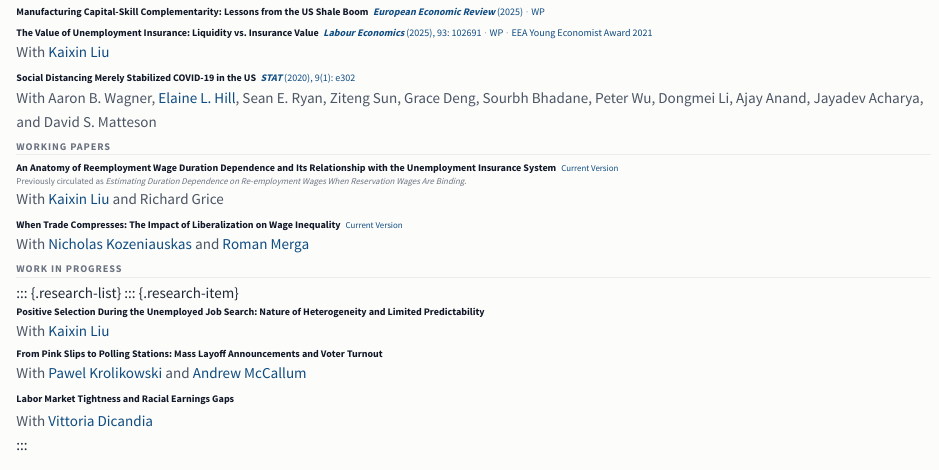
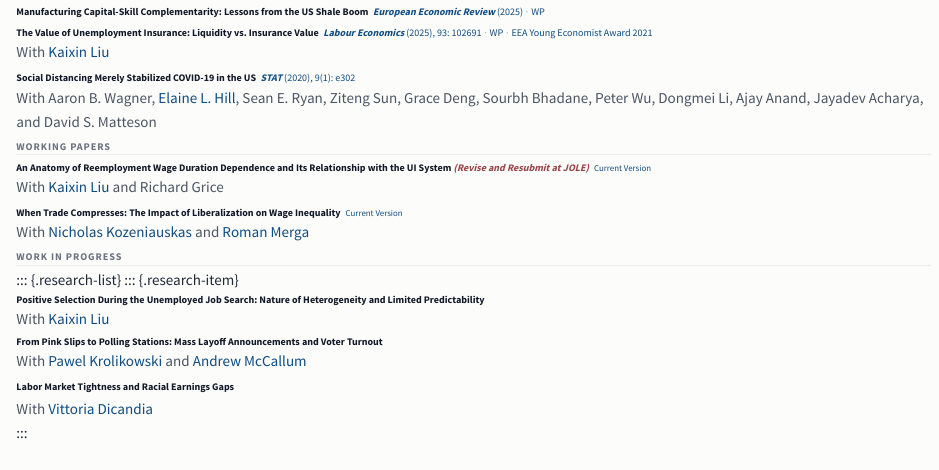
Before and after one commit to victorhdez89/victorhdez89.github.io, a Quarto document (index.qmd): the page in a window 1100 px wide, from 510 px down. Rendered offline with R 4.5, knitr and Pandoc in place of Quarto, with nearby package versions.

Commit message:
Update 06_18_2026

```diff
--- a/index.qmd
+++ b/index.qmd
@@ -82,10 +82,9 @@ I received my Ph.D. in Economics from the University of Rochester. Before that,
 ::: {.research-list}
 ::: {.research-item}
 <div class="research-head">
-<div class="research-title">An Anatomy of Reemployment Wage Duration Dependence and Its Relationship with the Unemployment Insurance System</div>
+<div class="research-title">An Anatomy of Reemployment Wage Duration Dependence and Its Relationship with the UI System <em><span class="pub-status">(Revise and Resubmit at JOLE)</span></em></div>
 <div class="research-links-inline"><a href="https://drive.google.com/file/d/1zVLUTs1vukEvwDpIf9seTWgH_T61aop-/view?usp=sharing">Current Version</a></div>
 </div>
-<div class="research-note research-note-standalone">Previously circulated as <em>Estimating Duration Dependence on Re-employment Wages When Reservation Wages Are Binding</em>.</div>
 <div class="research-meta">With <a href="https://sites.google.com/view/kaixin-liu/">Kaixin Liu</a> and Richard Grice</div>
 :::
 
--- a/styles.css
+++ b/styles.css
@@ -238,6 +238,10 @@ a:hover {
   margin-bottom: 0;
 }
 
+.research-title .pub-status {
+  color: #740207bb !important;
+}
+
 .research-links-inline {
   font-size: 0.88rem;
   line-height: 1.3;
```
Also changed, not shown: .quarto/idx/index.qmd.json, docs/search.json, styles.css (2 more changed lines), 3 other files.
